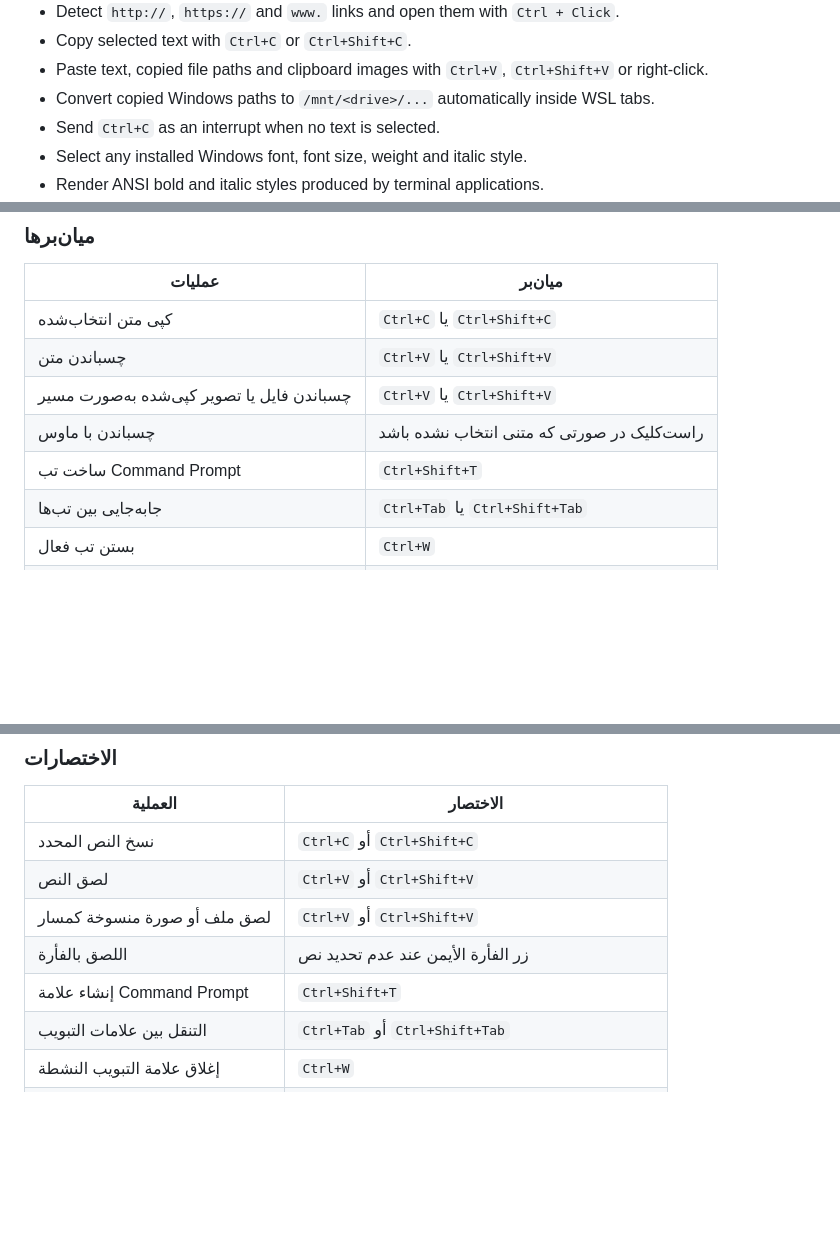
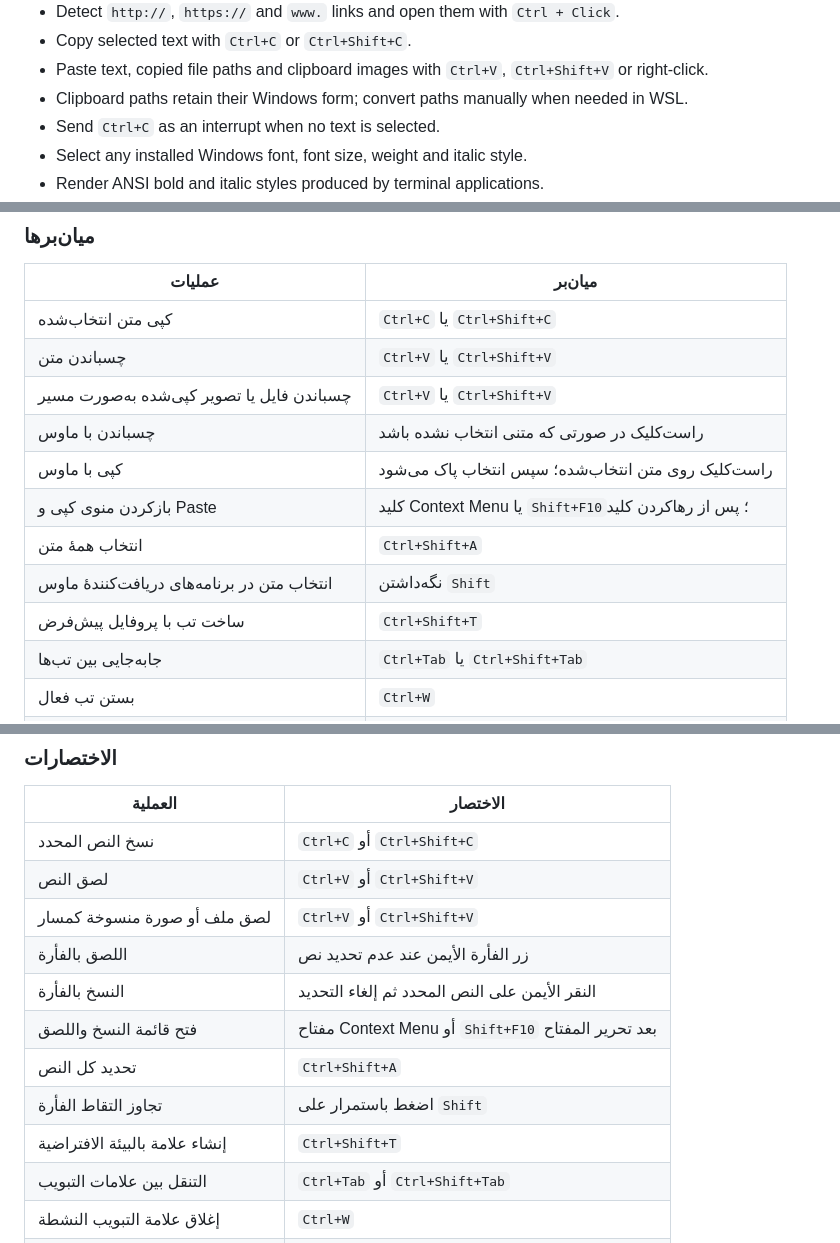
Before and after one commit to mirbehnam/RtlTerminal, a Markdown page: README.md, 3 parts joined by grey strips. GitHub-like rendering; blank space fills up the shorter version.

```diff
--- a/README.md
+++ b/README.md
@@ -58,7 +61,7 @@ Rtl Terminal uses the Windows ConPTY API and works with command-line environment
 - Detect `http://`, `https://` and `www.` links and open them with `Ctrl + Click`.
 - Copy selected text with `Ctrl+C` or `Ctrl+Shift+C`.
 - Paste text, copied file paths and clipboard images with `Ctrl+V`, `Ctrl+Shift+V` or right-click.
-- Convert copied Windows paths to `/mnt/<drive>/...` automatically inside WSL tabs.
+- Clipboard paths retain their Windows form; convert paths manually when needed in WSL.
 - Send `Ctrl+C` as an interrupt when no text is selected.
 - Select any installed Windows font, font size, weight and italic style.
 - Render ANSI bold and italic styles produced by terminal applications.
@@ -345,7 +382,11 @@ git push origin v1.0.5
 | چسباندن متن | `Ctrl+V` یا `Ctrl+Shift+V` |
 | چسباندن فایل یا تصویر کپی‌شده به‌صورت مسیر | `Ctrl+V` یا `Ctrl+Shift+V` |
 | چسباندن با ماوس | راست‌کلیک در صورتی که متنی انتخاب نشده باشد |
-| ساخت تب Command Prompt | `Ctrl+Shift+T` |
+| کپی با ماوس | راست‌کلیک روی متن انتخاب‌شده؛ سپس انتخاب پاک می‌شود |
+| بازکردن منوی کپی و Paste | کلید Context Menu یا `Shift+F10`؛ پس از رهاکردن کلید |
+| انتخاب همهٔ متن | `Ctrl+Shift+A` |
+| انتخاب متن در برنامه‌های دریافت‌کنندهٔ ماوس | نگه‌داشتن `Shift` |
+| ساخت تب با پروفایل پیش‌فرض | `Ctrl+Shift+T` |
 | جابه‌جایی بین تب‌ها | `Ctrl+Tab` یا `Ctrl+Shift+Tab` |
 | بستن تب فعال | `Ctrl+W` |
 | متوقف‌کردن فرمان جاری | `Ctrl+C` در صورتی که متنی انتخاب نشده باشد |
@@ -465,7 +506,11 @@ git push origin v1.0.5
 | لصق النص | `Ctrl+V` أو `Ctrl+Shift+V` |
 | لصق ملف أو صورة منسوخة كمسار | `Ctrl+V` أو `Ctrl+Shift+V` |
 | اللصق بالفأرة | زر الفأرة الأيمن عند عدم تحديد نص |
-| إنشاء علامة Command Prompt | `Ctrl+Shift+T` |
+| النسخ بالفأرة | النقر الأيمن على النص المحدد ثم إلغاء التحديد |
+| فتح قائمة النسخ واللصق | مفتاح Context Menu أو `Shift+F10` بعد تحرير المفتاح |
+| تحديد كل النص | `Ctrl+Shift+A` |
+| تجاوز التقاط الفأرة | اضغط باستمرار على `Shift` |
+| إنشاء علامة بالبيئة الافتراضية | `Ctrl+Shift+T` |
 | التنقل بين علامات التبويب | `Ctrl+Tab` أو `Ctrl+Shift+Tab` |
 | إغلاق علامة التبويب النشطة | `Ctrl+W` |
 | مقاطعة الأمر الحالي | `Ctrl+C` عند عدم تحديد نص |
```
Also changed, not shown: other parts of README.md (+48 -11 lines), screenshots/rtl-terminal-main-window.png, screenshots/rtl-terminal-persian-rtl-cli.png, 4 other files.
